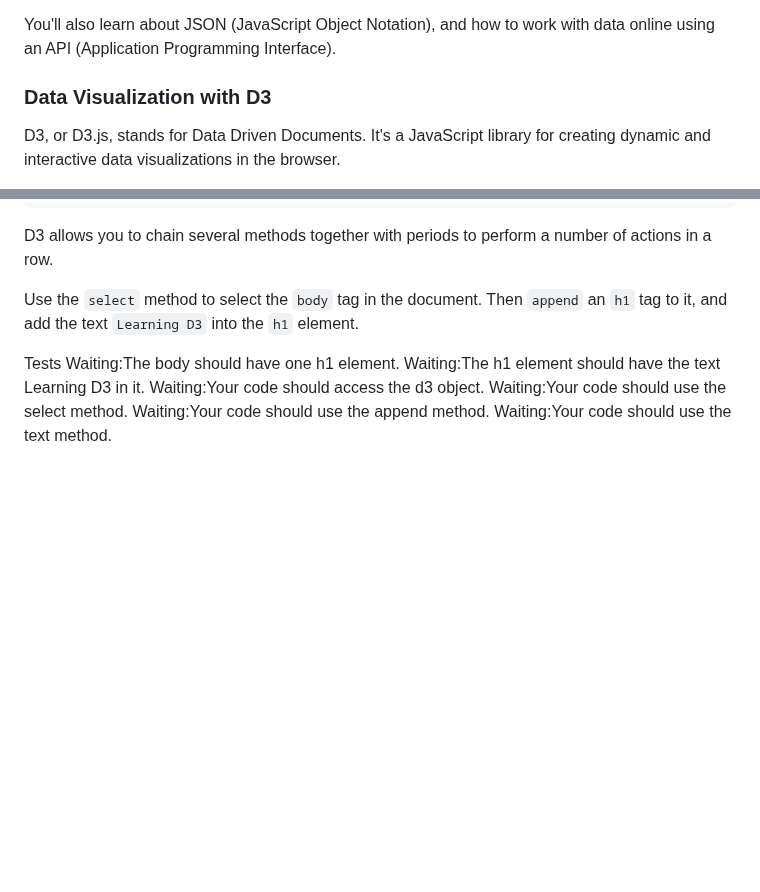
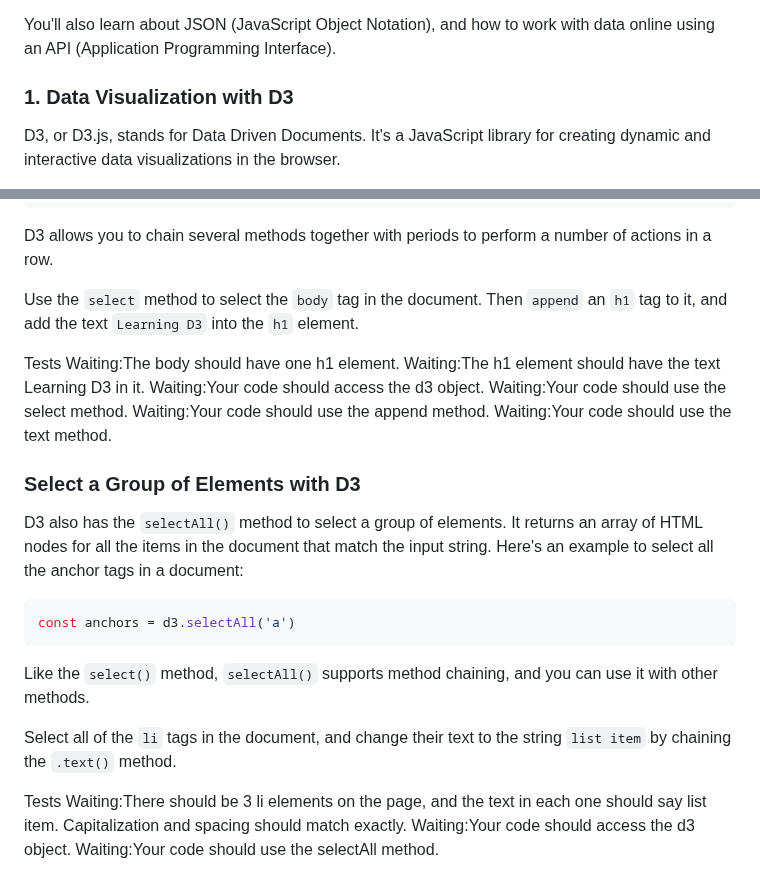
Before and after one commit to TracyChacon/Projects-freeCodeCamp.org, a Markdown page: reference.md, 2 parts joined by grey strips. GitHub-like rendering; blank space fills up the shorter version.

Commit message:
Data Visualization - #0 Data Visualization with D3

````diff
--- a/reference.md
+++ b/reference.md
@@ -2567,7 +2567,7 @@ In the Data Visualization Certification, you'll build charts, graphs, and maps t
 
 You'll also learn about JSON (JavaScript Object Notation), and how to work with data online using an API (Application Programming Interface).
 
-### Data Visualization with D3
+### 1. Data Visualization with D3
 
 D3, or D3.js, stands for Data Driven Documents. It's a JavaScript library for creating dynamic and interactive data visualizations in the browser.
 
@@ -2612,3 +2612,20 @@ Waiting:Your code should access the d3 object.
 Waiting:Your code should use the select method.
 Waiting:Your code should use the append method.
 Waiting:Your code should use the text method.
+
+### Select a Group of Elements with D3
+
+D3 also has the `selectAll()` method to select a group of elements. It returns an array of HTML nodes for all the items in the document that match the input string. Here's an example to select all the anchor tags in a document:
+
+```js
+const anchors = d3.selectAll('a')
+```
+
+Like the `select()` method, `selectAll()` supports method chaining, and you can use it with other methods.
+
+Select all of the `li` tags in the document, and change their text to the string `list item` by chaining the `.text()` method.
+
+Tests
+Waiting:There should be 3 li elements on the page, and the text in each one should say list item. Capitalization and spacing should match exactly.
+Waiting:Your code should access the d3 object.
+Waiting:Your code should use the selectAll method.
````
